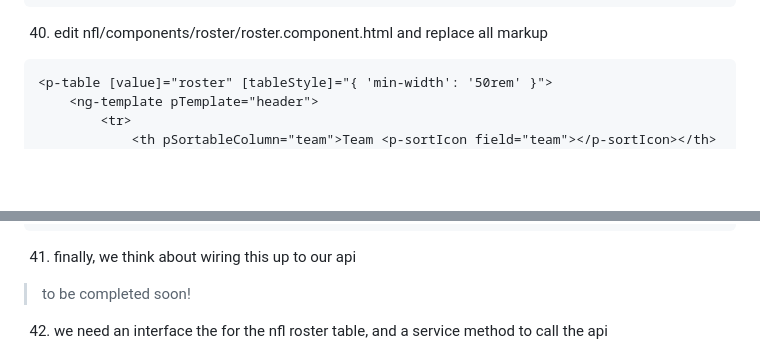
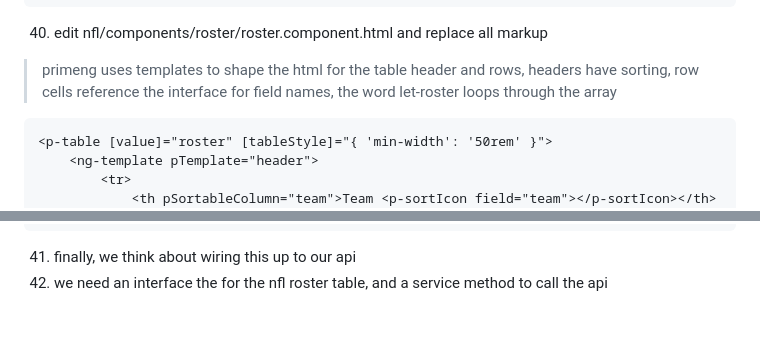
Before and after one commit to phillydotnet/Presentations, a Markdown page: 2023/0816-dotnet/README.md, 2 parts joined by grey strips. GitHub-like rendering; blank space fills up the shorter version.

````diff
--- a/2023/0816-dotnet/README.md
+++ b/2023/0816-dotnet/README.md
@@ -658,6 +658,7 @@ TableModule
   ];
 ```
 40. edit nfl/components/roster/roster.component.html and replace all markup
+> primeng uses templates to shape the html for the table header and rows, headers have sorting, row cells reference the interface for field names, the word let-roster loops through the array
 ```
 <p-table [value]="roster" [tableStyle]="{ 'min-width': '50rem' }">
     <ng-template pTemplate="header">
@@ -687,5 +688,4 @@ TableModule
 </p-table>
 ```
 41. finally, we think about wiring this up to our api
-> to be completed soon!
 42. we need an interface the for the nfl roster table, and a service method to call the api
````
Also changed, not shown: other parts of 2023/0816-dotnet/README.md (+86 -3 lines).
